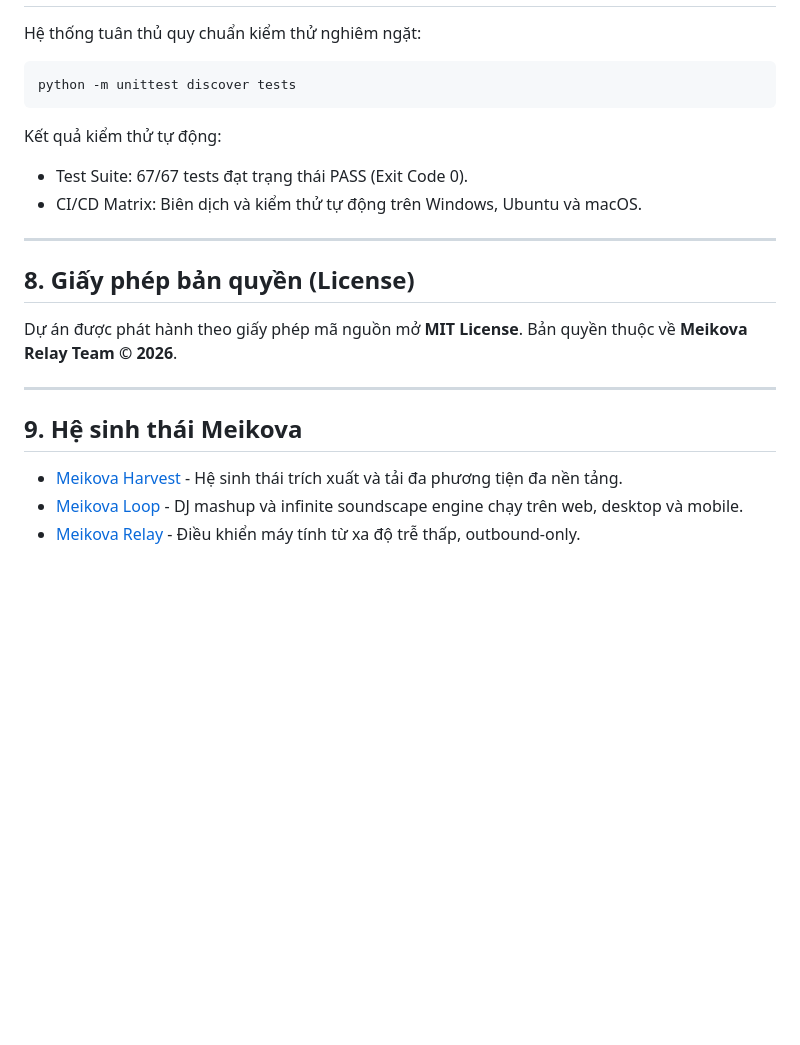
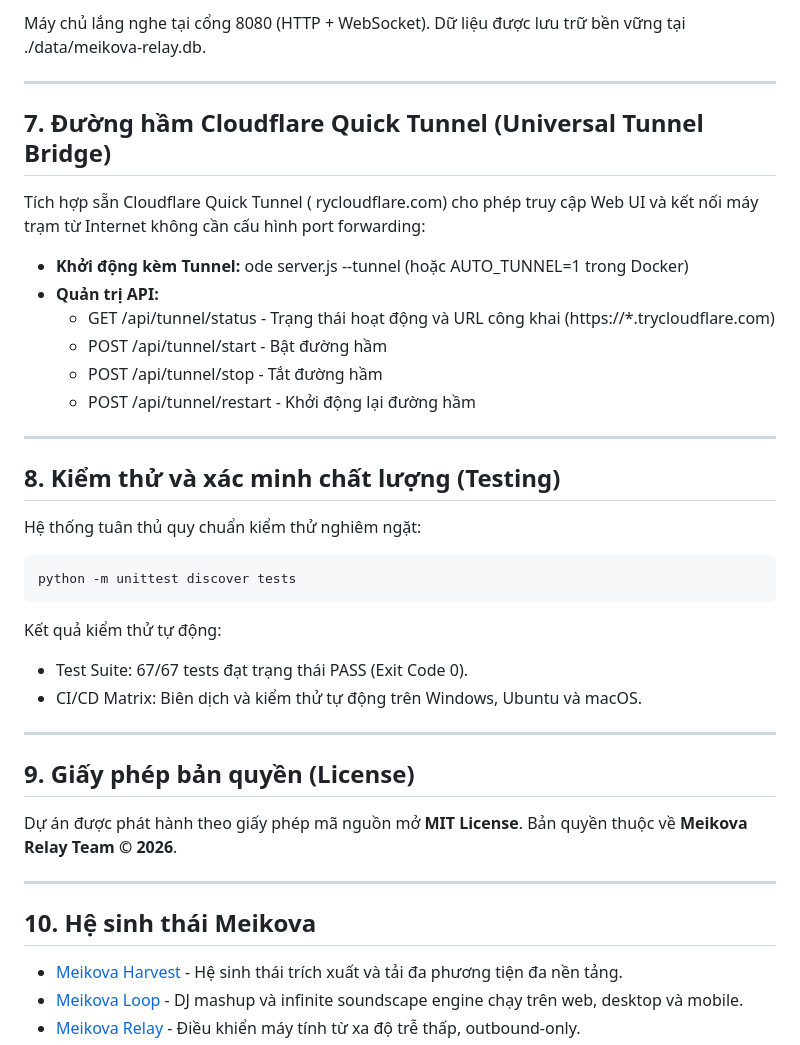
Before and after one commit to Meikova/meikova-relay, a Markdown page: README.md, the part around one of its changes. Rendered like a GitHub page; blank space fills up the shorter version.

Commit message:
docs: add Docker deployment and Cloudflare Tunnel sections [skip ci]

```diff
--- a/README.md
+++ b/README.md
@@ -161,3 +175,22 @@ npm start
+Máy chủ lắng nghe tại cổng 8080 (HTTP + WebSocket). Dữ liệu được lưu trữ bền vững tại ./data/meikova-relay.db.
+
+---
+
+## 7. Đường hầm Cloudflare Quick Tunnel (Universal Tunnel Bridge)
+
+Tích hợp sẵn Cloudflare Quick Tunnel (	rycloudflare.com) cho phép truy cập Web UI và kết nối máy trạm từ Internet không cần cấu hình port forwarding:
+
+- **Khởi động kèm Tunnel:**
+ode server.js --tunnel (hoặc AUTO_TUNNEL=1 trong Docker)
+- **Quản trị API:**
+  - GET /api/tunnel/status - Trạng thái hoạt động và URL công khai (https://*.trycloudflare.com)
+  - POST /api/tunnel/start - Bật đường hầm
+  - POST /api/tunnel/stop - Tắt đường hầm
+  - POST /api/tunnel/restart - Khởi động lại đường hầm
+
+---
+
+## 8. Kiểm thử và xác minh chất lượng (Testing)
 
 Hệ thống tuân thủ quy chuẩn kiểm thử nghiêm ngặt:
 
@@ -171,14 +204,14 @@ Kết quả kiểm thử tự động:
 
 ---
 
-## 8. Giấy phép bản quyền (License)
+## 9. Giấy phép bản quyền (License)
 
 Dự án được phát hành theo giấy phép mã nguồn mở **MIT License**.
 Bản quyền thuộc về **Meikova Relay Team © 2026**.
 
 ---
 
-## 9. Hệ sinh thái Meikova
+## 10. Hệ sinh thái Meikova
 
 - [Meikova Harvest](https://github.com/Meikova/meikova-harvest) - Hệ sinh thái trích xuất và tải đa phương tiện đa nền tảng.
 - [Meikova Loop](https://github.com/Meikova/meikova-loop) - DJ mashup và infinite soundscape engine chạy trên web, desktop và mobile.
```
Also changed, not shown: other parts of README.md (+15 -1 lines).
